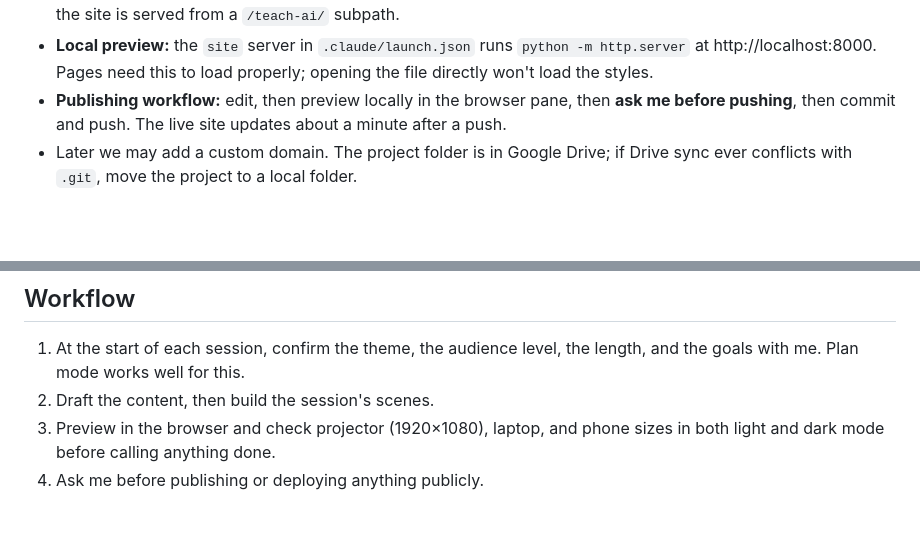
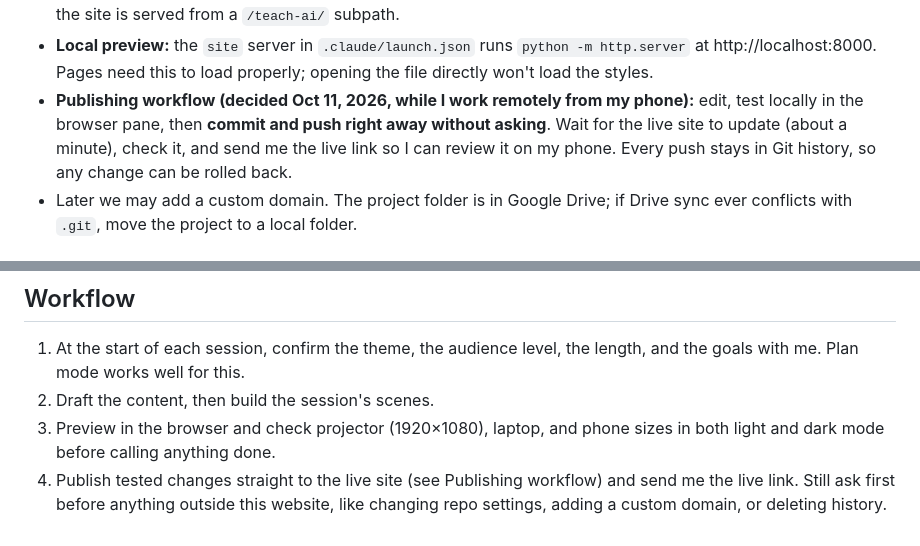
Before and after one commit to vinpanu/teach-ai, a Markdown page: CLAUDE.md, 2 parts joined by grey strips. Rendered like a GitHub page; blank space fills up the shorter version.

Commit message:
CLAUDE.md: publish tested changes automatically while working remotely
Co-Authored-By: Claude Opus 5.5 <noreply@anthropic.com>

```diff
--- a/CLAUDE.md
+++ b/CLAUDE.md
@@ -62,7 +62,7 @@ The visual impact of the website matters **as much as the material itself**. Eve
 - **Version tags:** every page loads local CSS/JS with a version tag (`slides.js?v=3`). When you change any CSS or JS file, bump the number in **every** page that loads it, so browsers can't keep using an old copy. A stale copy is why a sign click once silently did nothing.
 - Plain static HTML/CSS/JS only, with no build step. Use relative links (`assets/...`, `../../assets/...`) because the site is served from a `/teach-ai/` subpath.
 - **Local preview:** the `site` server in `.claude/launch.json` runs `python -m http.server` at http://localhost:8000. Pages need this to load properly; opening the file directly won't load the styles.
-- **Publishing workflow:** edit, then preview locally in the browser pane, then **ask me before pushing**, then commit and push. The live site updates about a minute after a push.
+- **Publishing workflow (decided Oct 11, 2026, while I work remotely from my phone):** edit, test locally in the browser pane, then **commit and push right away without asking**. Wait for the live site to update (about a minute), check it, and send me the live link so I can review it on my phone. Every push stays in Git history, so any change can be rolled back.
 - Later we may add a custom domain. The project folder is in Google Drive; if Drive sync ever conflicts with `.git`, move the project to a local folder.
 
 ## Explain what you're doing (I'm learning too)
@@ -75,4 +75,4 @@ I want to learn how Claude works, so explain your actions in simple language as
 1. At the start of each session, confirm the theme, the audience level, the length, and the goals with me. Plan mode works well for this.
 2. Draft the content, then build the session's scenes.
 3. Preview in the browser and check projector (1920×1080), laptop, and phone sizes in both light and dark mode before calling anything done.
-4. Ask me before publishing or deploying anything publicly.
+4. Publish tested changes straight to the live site (see Publishing workflow) and send me the live link. Still ask first before anything outside this website, like changing repo settings, adding a custom domain, or deleting history.
```
